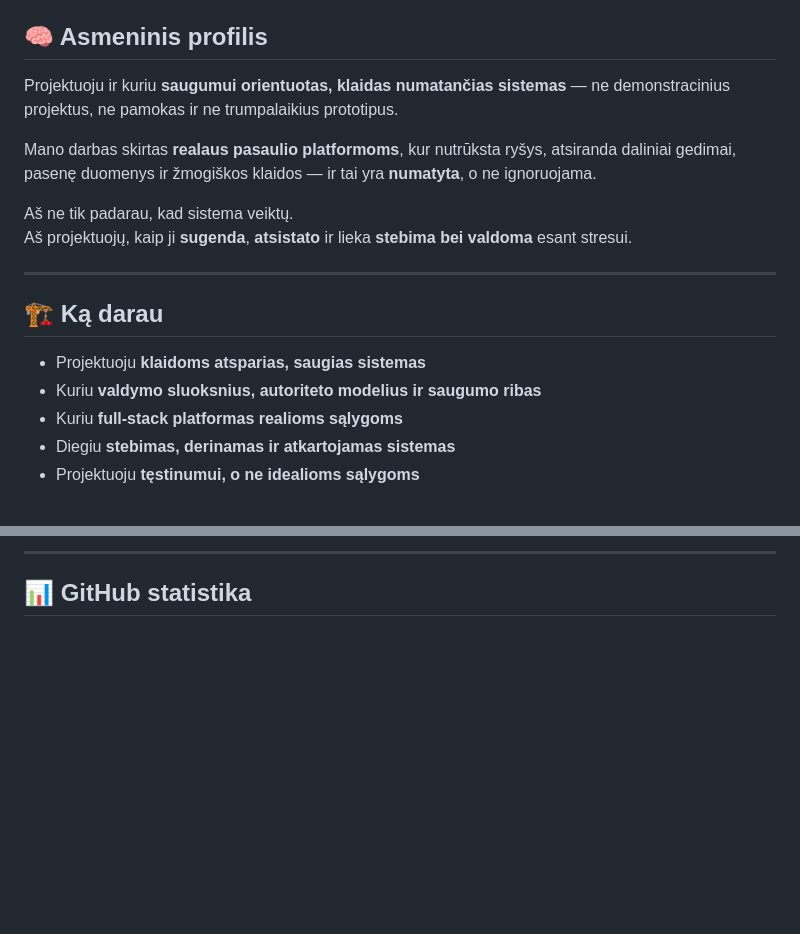
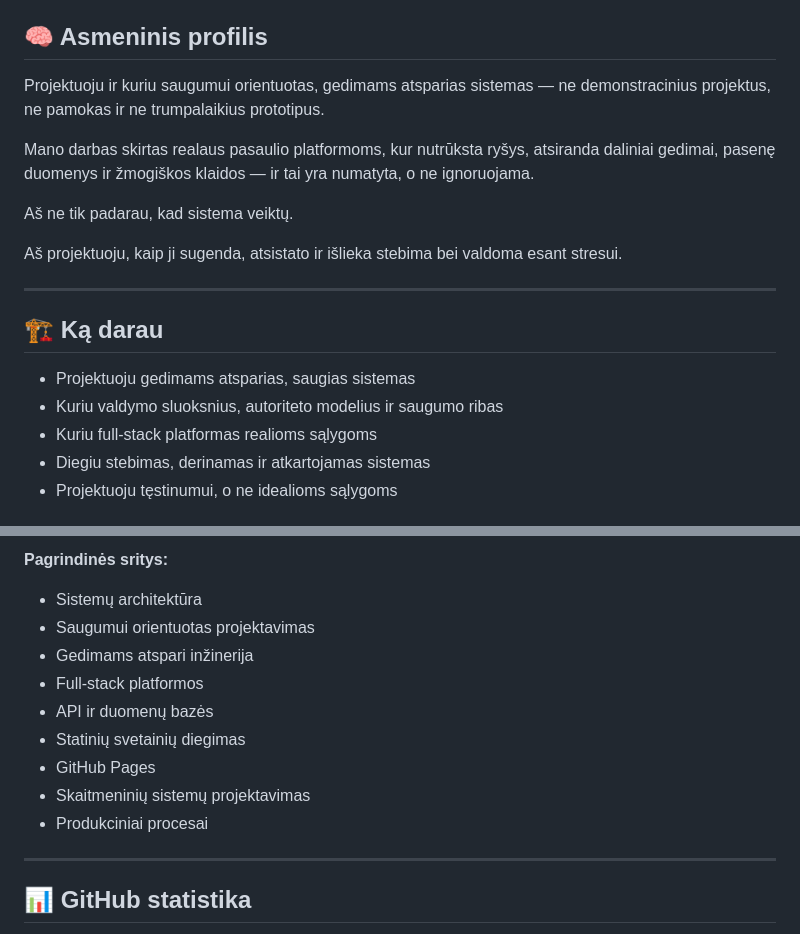
Before and after one commit to AOL83/AOL83, a Markdown page: README.lt.md, 2 parts joined by grey strips. Rendered like a GitHub page; blank space fills up the shorter version.

```diff
--- a/README.lt.md
+++ b/README.lt.md
@@ -35,20 +46,21 @@
 
 ## 🧠 Asmeninis profilis
 
-Projektuoju ir kuriu **saugumui orientuotas, klaidas numatančias sistemas** — ne demonstracinius projektus, ne pamokas ir ne trumpalaikius prototipus.
+Projektuoju ir kuriu saugumui orientuotas, gedimams atsparias sistemas — ne demonstracinius projektus, ne pamokas ir ne trumpalaikius prototipus.
 
-Mano darbas skirtas **realaus pasaulio platformoms**, kur nutrūksta ryšys, atsiranda daliniai gedimai, pasenę duomenys ir žmogiškos klaidos — ir tai yra **numatyta**, o ne ignoruojama.
+Mano darbas skirtas realaus pasaulio platformoms, kur nutrūksta ryšys, atsiranda daliniai gedimai, pasenę duomenys ir žmogiškos klaidos — ir tai yra numatyta, o ne ignoruojama.
 
 Aš ne tik padarau, kad sistema veiktų.
-Aš projektuojų, kaip ji **sugenda**, **atsistato** ir lieka **stebima bei valdoma** esant stresui.
 
-<hr/>
+Aš projektuoju, kaip ji sugenda, atsistato ir išlieka stebima bei valdoma esant stresui.
+
+---
 
 ## 🏗 Ką darau
 
-- Projektuoju **klaidoms atsparias, saugias sistemas**
-- Kuriu **valdymo sluoksnius, autoriteto modelius ir saugumo ribas**
-- Kuriu **full-stack platformas realioms sąlygoms**
-- Diegiu **stebimas, derinamas ir atkartojamas sistemas**
-- Projektuoju **tęstinumui, o ne idealioms sąlygoms**
+- Projektuoju gedimams atsparias, saugias sistemas
+- Kuriu valdymo sluoksnius, autoriteto modelius ir saugumo ribas
+- Kuriu full-stack platformas realioms sąlygoms
+- Diegiu stebimas, derinamas ir atkartojamas sistemas
+- Projektuoju tęstinumui, o ne idealioms sąlygoms
 
@@ -142,6 +204,18 @@ Tai **sistemų inžinerijos darbas**, skirtas nuspėjamam elgesiui, kai viskas e
 </p>
 
-<hr/>
+**Pagrindinės sritys:**
+
+- Sistemų architektūra
+- Saugumui orientuotas projektavimas
+- Gedimams atspari inžinerija
+- Full-stack platformos
+- API ir duomenų bazės
+- Statinių svetainių diegimas
+- GitHub Pages
+- Skaitmeninių sistemų projektavimas
+- Produkciniai procesai
+
+---
 
 ## 📊 GitHub statistika
 
```
Also changed, not shown: other parts of README.lt.md (+165 -75 lines).
